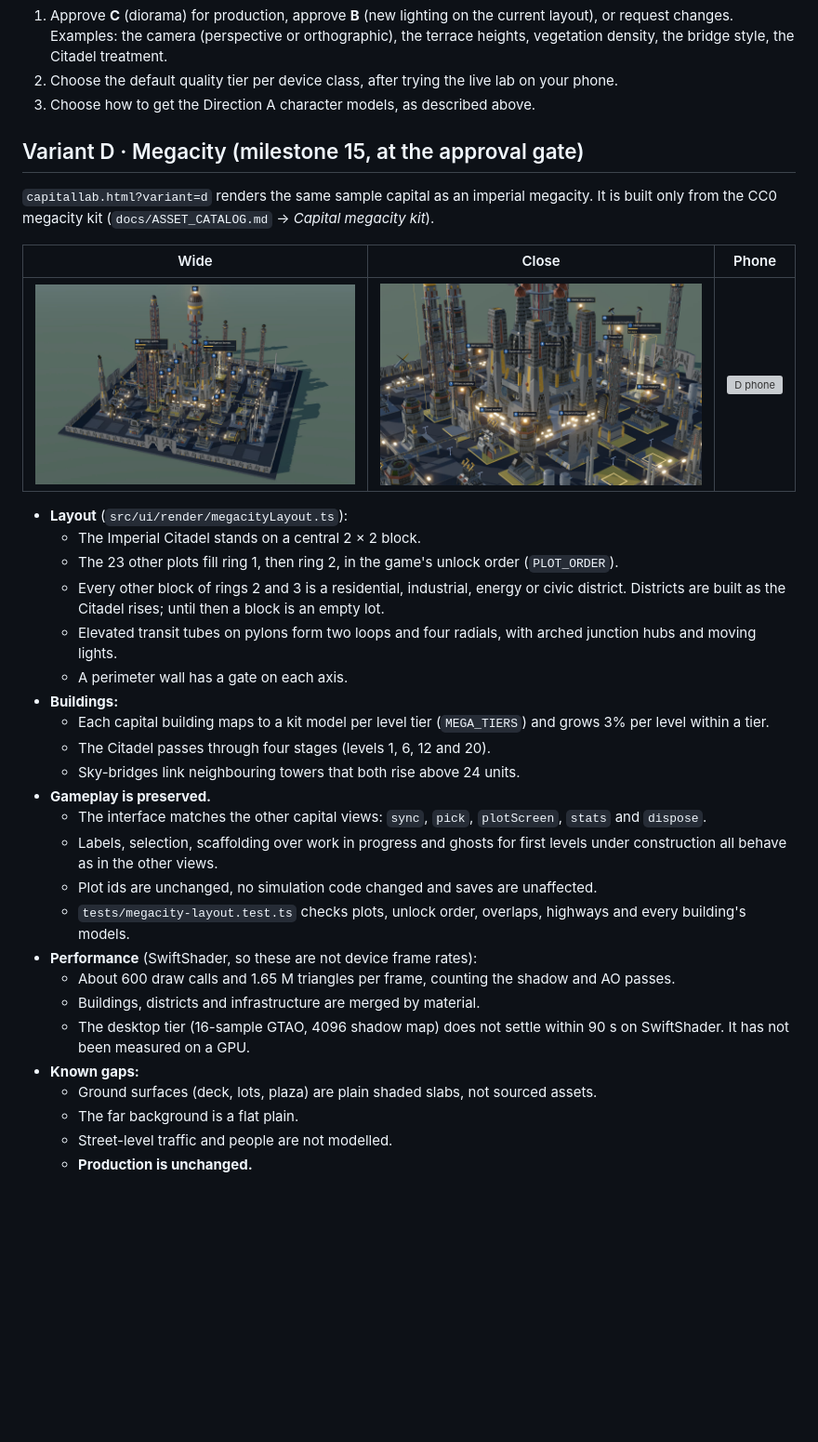
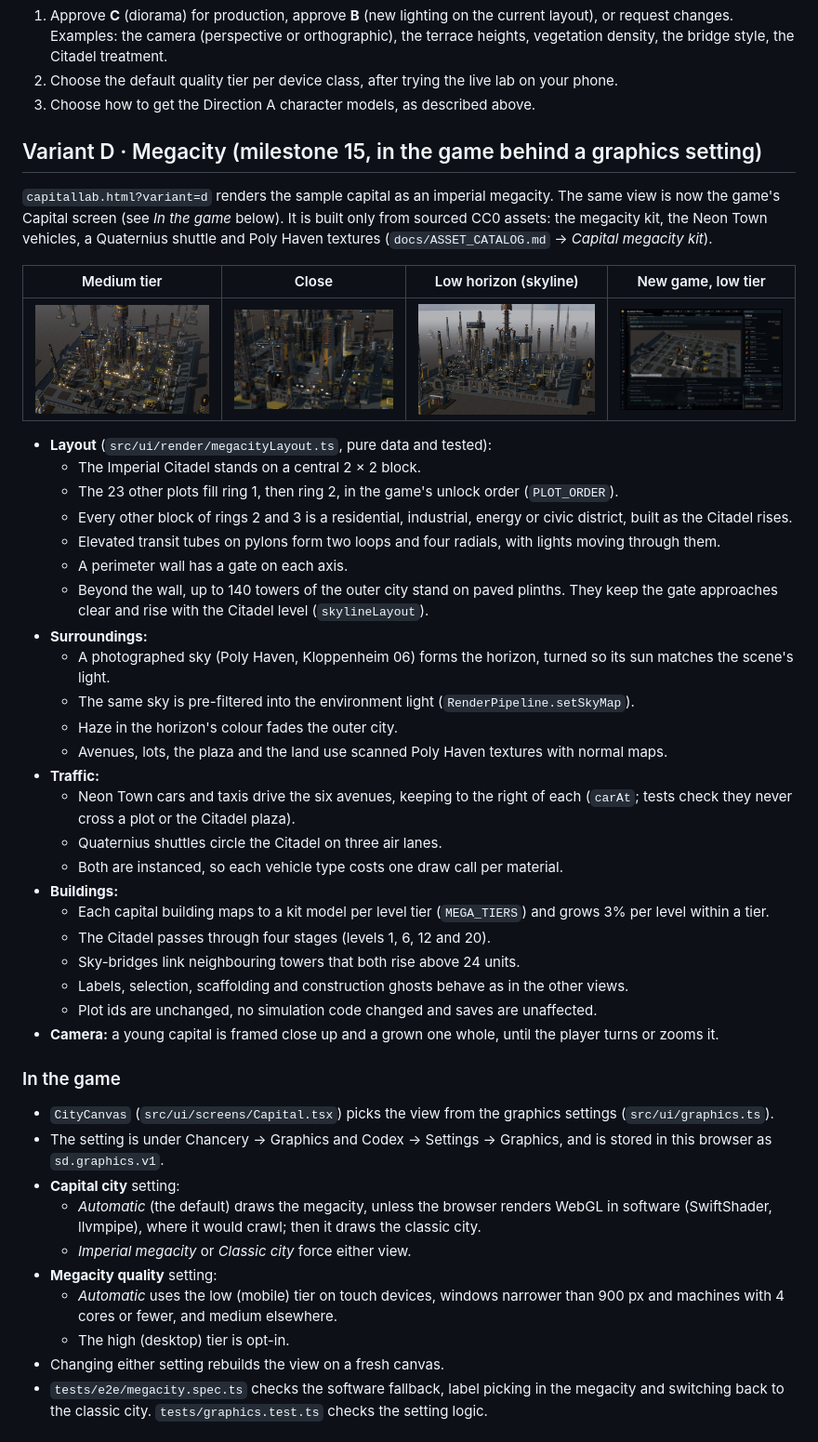
Before and after one commit to rawsushies/star-dominion, a Markdown page: docs/CAPITAL_LAB.md, the part around one of its changes. Shown at 93% size. GitHub-like rendering; pictures changed too: docs/asset-previews/m15/d-close.jpg, docs/asset-previews/m15/d-ingame.jpg (added), docs/asset-previews/m15/d-skyline.jpg (added); blank space fills up the shorter version; grey boxes are pictures that could not be loaded.

```diff
--- a/docs/CAPITAL_LAB.md
+++ b/docs/CAPITAL_LAB.md
@@ -151,35 +151,48 @@ PERF_TIMES
 2. Choose the default quality tier per device class, after trying the live lab on your phone.
 3. Choose how to get the Direction A character models, as described above.
 
-## Variant D · Megacity (milestone 15, at the approval gate)
+## Variant D · Megacity (milestone 15, in the game behind a graphics setting)
 
-`capitallab.html?variant=d` renders the same sample capital as an imperial megacity. It is built only from the CC0 megacity kit (`docs/ASSET_CATALOG.md` → *Capital megacity kit*).
+`capitallab.html?variant=d` renders the sample capital as an imperial megacity. The same view is now the game's Capital screen (see *In the game* below). It is built only from sourced CC0 assets: the megacity kit, the Neon Town vehicles, a Quaternius shuttle and Poly Haven textures (`docs/ASSET_CATALOG.md` → *Capital megacity kit*).
 
-| Wide | Close | Phone |
-|---|---|---|
-| ![D wide](asset-previews/m15/d-wide.jpg) | ![D close](asset-previews/m15/d-close.jpg) | ![D phone](asset-previews/m15/d-phone.jpg) |
+| Medium tier | Close | Low horizon (skyline) | New game, low tier |
+|---|---|---|---|
+| ![D wide](asset-previews/m15/d-wide.jpg) | ![D close](asset-previews/m15/d-close.jpg) | ![D skyline](asset-previews/m15/d-skyline.jpg) | ![D in game](asset-previews/m15/d-ingame.jpg) |
 
-- **Layout** (`src/ui/render/megacityLayout.ts`):
+- **Layout** (`src/ui/render/megacityLayout.ts`, pure data and tested):
   - The Imperial Citadel stands on a central 2 × 2 block.
   - The 23 other plots fill ring 1, then ring 2, in the game's unlock order (`PLOT_ORDER`).
-  - Every other block of rings 2 and 3 is a residential, industrial, energy or civic district. Districts are built as the Citadel rises; until then a block is an empty lot.
-  - Elevated transit tubes on pylons form two loops and four radials, with arched junction hubs and moving lights.
+  - Every other block of rings 2 and 3 is a residential, industrial, energy or civic district, built as the Citadel rises.
+  - Elevated transit tubes on pylons form two loops and four radials, with lights moving through them.
   - A perimeter wall has a gate on each axis.
+  - Beyond the wall, up to 140 towers of the outer city stand on paved plinths. They keep the gate approaches clear and rise with the Citadel level (`skylineLayout`).
+- **Surroundings:**
+  - A photographed sky (Poly Haven, Kloppenheim 06) forms the horizon, turned so its sun matches the scene's light.
+  - The same sky is pre-filtered into the environment light (`RenderPipeline.setSkyMap`).
+  - Haze in the horizon's colour fades the outer city.
+  - Avenues, lots, the plaza and the land use scanned Poly Haven textures with normal maps.
+- **Traffic:**
+  - Neon Town cars and taxis drive the six avenues, keeping to the right of each (`carAt`; tests check they never cross a plot or the Citadel plaza).
+  - Quaternius shuttles circle the Citadel on three air lanes.
+  - Both are instanced, so each vehicle type costs one draw call per material.
 - **Buildings:**
   - Each capital building maps to a kit model per level tier (`MEGA_TIERS`) and grows 3% per level within a tier.
   - The Citadel passes through four stages (levels 1, 6, 12 and 20).
   - Sky-bridges link neighbouring towers that both rise above 24 units.
-- **Gameplay is preserved.**
-  - The interface matches the other capital views: `sync`, `pick`, `plotScreen`, `stats` and `dispose`.
-  - Labels, selection, scaffolding over work in progress and ghosts for first levels under construction all behave as in the other views.
+  - Labels, selection, scaffolding and construction ghosts behave as in the other views.
   - Plot ids are unchanged, no simulation code changed and saves are unaffected.
-  - `tests/megacity-layout.test.ts` checks plots, unlock order, overlaps, highways and every building's models.
-- **Performance** (SwiftShader, so these are not device frame rates):
-  - About 600 draw calls and 1.65 M triangles per frame, counting the shadow and AO passes.
-  - Buildings, districts and infrastructure are merged by material.
-  - The desktop tier (16-sample GTAO, 4096 shadow map) does not settle within 90 s on SwiftShader. It has not been measured on a GPU.
-- **Known gaps:**
-  - Ground surfaces (deck, lots, plaza) are plain shaded slabs, not sourced assets.
-  - The far background is a flat plain.
-  - Street-level traffic and people are not modelled.
-  - **Production is unchanged.**
+- **Camera:** a young capital is framed close up and a grown one whole, until the player turns or zooms it.
+
+### In the game
+
+- `CityCanvas` (`src/ui/screens/Capital.tsx`) picks the view from the graphics settings (`src/ui/graphics.ts`).
+- The setting is under Chancery → Graphics and Codex → Settings → Graphics, and is stored in this browser as `sd.graphics.v1`.
+- **Capital city** setting:
+  - *Automatic* (the default) draws the megacity, unless the browser renders WebGL in software (SwiftShader, llvmpipe), where it would crawl; then it draws the classic city.
+  - *Imperial megacity* or *Classic city* force either view.
+- **Megacity quality** setting:
+  - *Automatic* uses the low (mobile) tier on touch devices, windows narrower than 900 px and machines with 4 cores or fewer, and medium elsewhere.
+  - The high (desktop) tier is opt-in.
+- Changing either setting rebuilds the view on a fresh canvas.
+- `tests/e2e/megacity.spec.ts` checks the software fallback, label picking in the megacity and switching back to the classic city. `tests/graphics.test.ts` checks the setting logic.
+
```
Also changed, not shown: other parts of docs/CAPITAL_LAB.md (+23 -0 lines), ARCHITECTURE.md (+6 -2 lines), docs/ASSET_CATALOG.md (+17 -3 lines), 9 other files.
